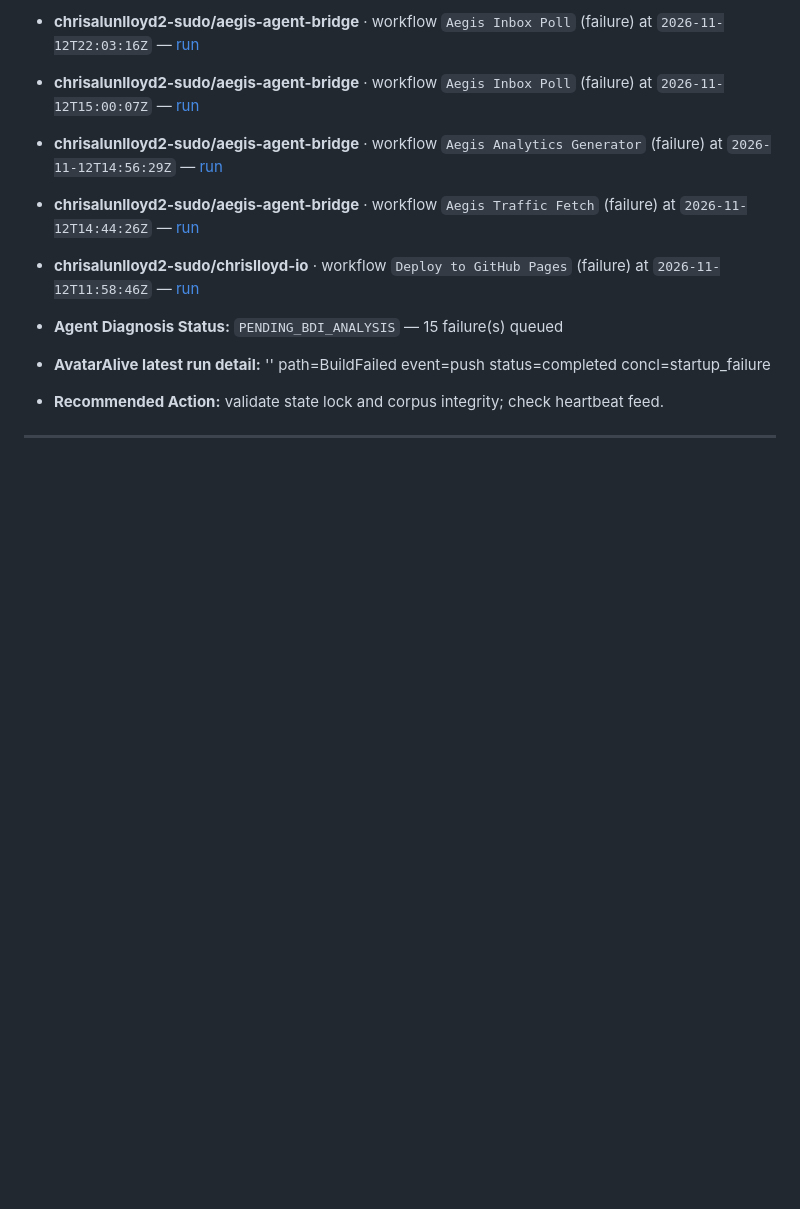
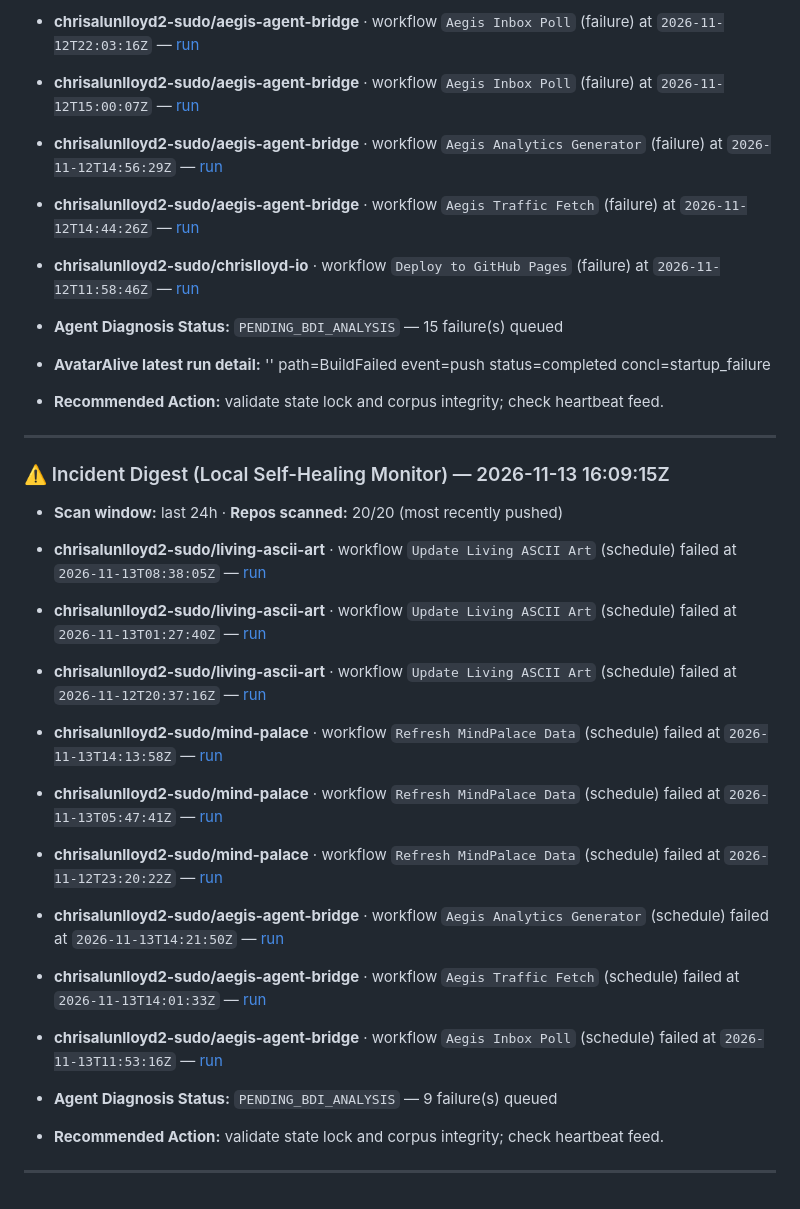
Before and after one commit to chrisalunlloyd2-sudo/Chrisalunlloyd2-sudo, a Markdown page: POST_MORTEMS.md, the part around the change. Rendered like a GitHub page; blank space fills up the shorter version.

Commit message:
telemetry: local self-healing monitor incident digest 2026-11-13 (slot 11/13) — 9 failing scheduled workflows in living-ascii-art, mind-palace, aegis-agent-bridge [skip ci]

```diff
--- a/POST_MORTEMS.md
+++ b/POST_MORTEMS.md
@@ -104,3 +104,23 @@ workflow's original entry format.
 - **Recommended Action:** validate state lock and corpus integrity; check heartbeat feed.
 
 ---
+
+### ⚠️ Incident Digest (Local Self-Healing Monitor) — 2026-11-13 16:09:15Z
+
+- **Scan window:** last 24h · **Repos scanned:** 20/20 (most recently pushed)
+
+- **chrisalunlloyd2-sudo/living-ascii-art** · workflow `Update Living ASCII Art` (schedule) failed at `2026-11-13T08:38:05Z` — [run](https://github.com/chrisalunlloyd2-sudo/living-ascii-art/actions/runs/43394750263)
+- **chrisalunlloyd2-sudo/living-ascii-art** · workflow `Update Living ASCII Art` (schedule) failed at `2026-11-13T01:27:40Z` — [run](https://github.com/chrisalunlloyd2-sudo/living-ascii-art/actions/runs/43345085131)
+- **chrisalunlloyd2-sudo/living-ascii-art** · workflow `Update Living ASCII Art` (schedule) failed at `2026-11-12T20:37:16Z` — [run](https://github.com/chrisalunlloyd2-sudo/living-ascii-art/actions/runs/43302112107)
+- **chrisalunlloyd2-sudo/mind-palace** · workflow `Refresh MindPalace Data` (schedule) failed at `2026-11-13T14:13:58Z` — [run](https://github.com/chrisalunlloyd2-sudo/mind-palace/actions/runs/43440762172)
+- **chrisalunlloyd2-sudo/mind-palace** · workflow `Refresh MindPalace Data` (schedule) failed at `2026-11-13T05:47:41Z` — [run](https://github.com/chrisalunlloyd2-sudo/mind-palace/actions/runs/43374335426)
+- **chrisalunlloyd2-sudo/mind-palace** · workflow `Refresh MindPalace Data` (schedule) failed at `2026-11-12T23:20:22Z` — [run](https://github.com/chrisalunlloyd2-sudo/mind-palace/actions/runs/43328008781)
+- **chrisalunlloyd2-sudo/aegis-agent-bridge** · workflow `Aegis Analytics Generator` (schedule) failed at `2026-11-13T14:21:50Z` — [run](https://github.com/chrisalunlloyd2-sudo/aegis-agent-bridge/actions/runs/43441999262)
+- **chrisalunlloyd2-sudo/aegis-agent-bridge** · workflow `Aegis Traffic Fetch` (schedule) failed at `2026-11-13T14:01:33Z` — [run](https://github.com/chrisalunlloyd2-sudo/aegis-agent-bridge/actions/runs/43438839825)
+- **chrisalunlloyd2-sudo/aegis-agent-bridge** · workflow `Aegis Inbox Poll` (schedule) failed at `2026-11-13T11:53:16Z` — [run](https://github.com/chrisalunlloyd2-sudo/aegis-agent-bridge/actions/runs/43420616344)
+
+- **Agent Diagnosis Status:** `PENDING_BDI_ANALYSIS` — 9 failure(s) queued
+
+- **Recommended Action:** validate state lock and corpus integrity; check heartbeat feed.
+
+---
```
